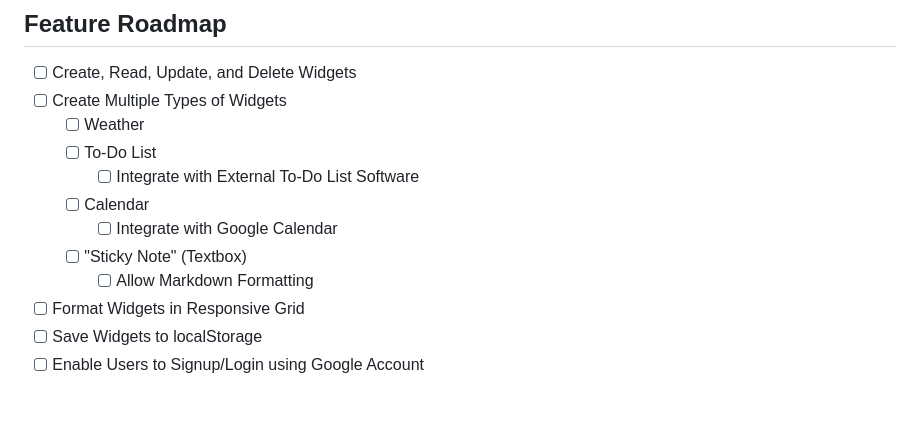
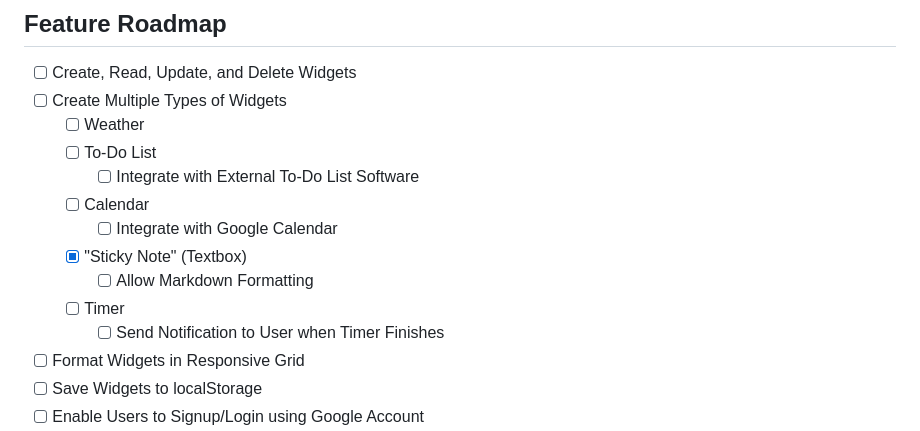
Before and after one commit to JoshuaCoquia/homepage-editor, a Markdown page: README.md, the part around the change. Drawn GitHub-style; blank space fills up the shorter version.

Commit message:
docs{README.md): update roadmap

```diff
--- a/README.md
+++ b/README.md
@@ -20,8 +20,10 @@
     - [ ] Integrate with External To-Do List Software
   - [ ] Calendar
     - [ ] Integrate with Google Calendar
-  - [ ] "Sticky Note" (Textbox)
+  - [x] "Sticky Note" (Textbox)
     - [ ] Allow Markdown Formatting
+  - [ ] Timer
+    - [ ] Send Notification to User when Timer Finishes
 - [ ] Format Widgets in Responsive Grid
 - [ ] Save Widgets to localStorage
 - [ ] Enable Users to Signup/Login using Google Account
```
